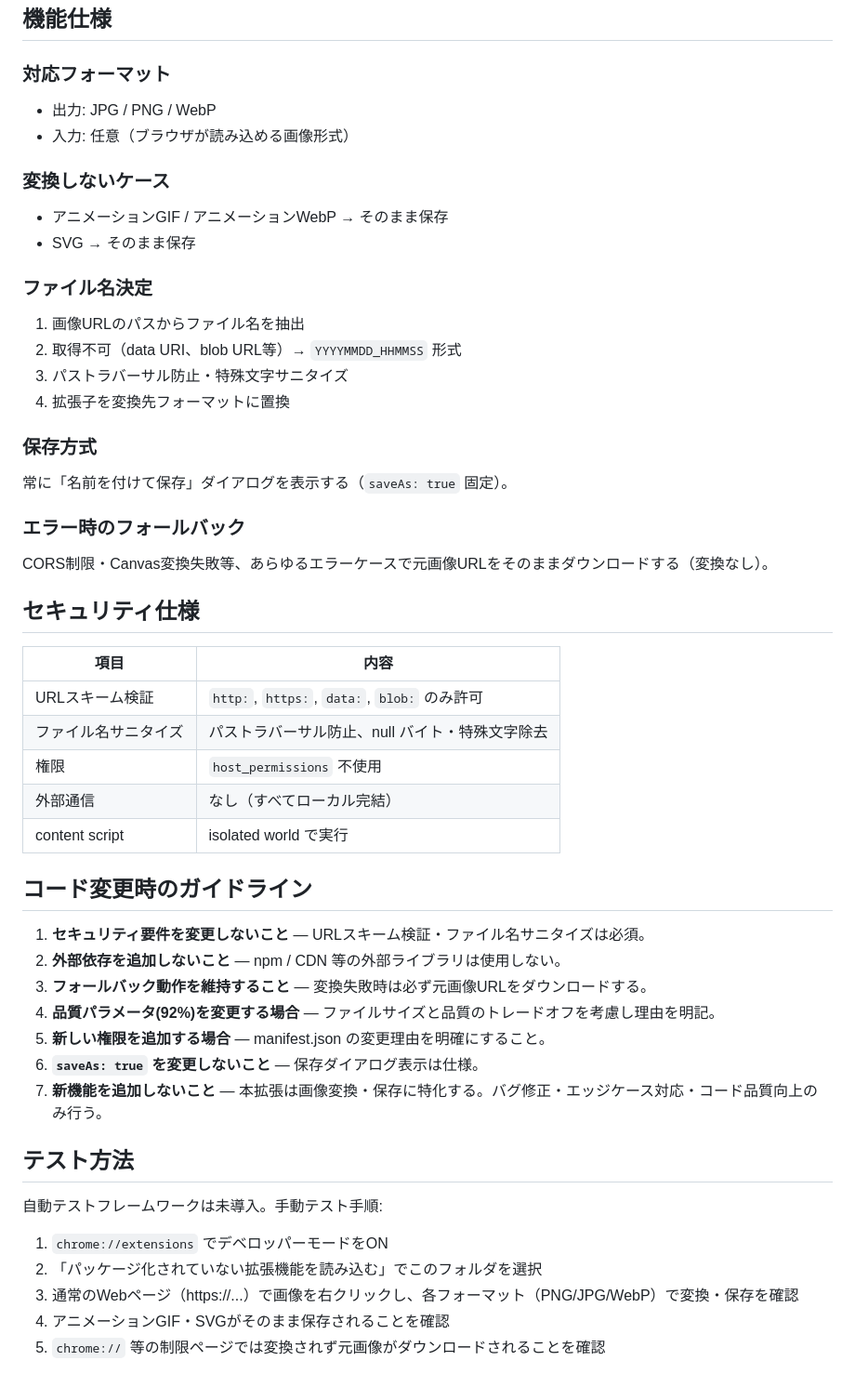
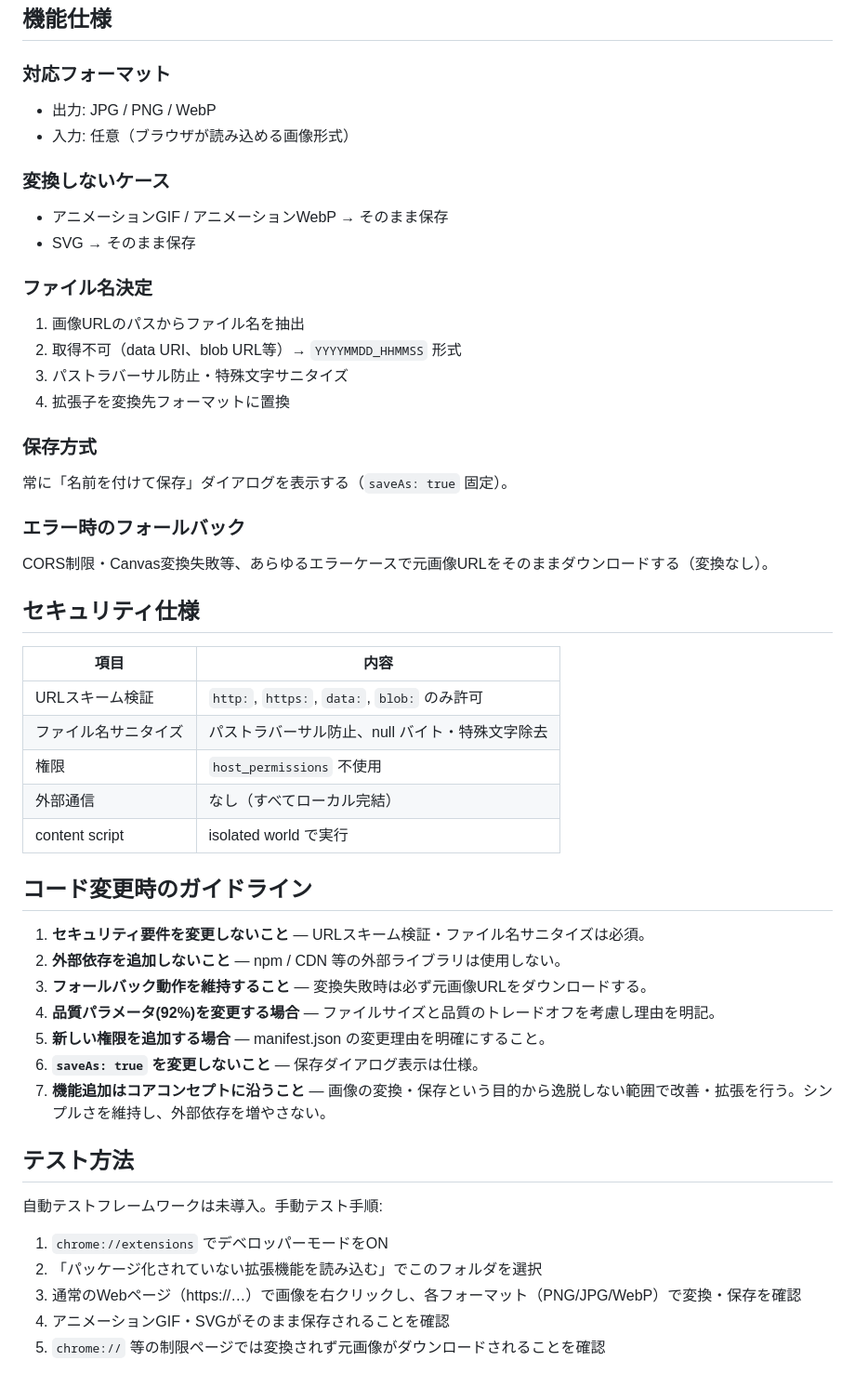
Before and after one commit to takumi0213/kantan-image-converter, a Markdown page: AGENTS.md, the part around one of its changes. Shown at 93% size. Drawn GitHub-style.

Commit message:
AGENTS.md を更新

```diff
--- a/AGENTS.md
+++ b/AGENTS.md
@@ -46,51 +50,56 @@ kantan-image-converter/
 ## 機能仕様
 
 ### 対応フォーマット
+
 - 出力: JPG / PNG / WebP
 - 入力: 任意（ブラウザが読み込める画像形式）
 
 ### 変換しないケース
+
 - アニメーションGIF / アニメーションWebP → そのまま保存
 - SVG → そのまま保存
 
 ### ファイル名決定
+
 1. 画像URLのパスからファイル名を抽出
-2. 取得不可（data URI、blob URL等）→ `YYYYMMDD_HHMMSS` 形式
-3. パストラバーサル防止・特殊文字サニタイズ
-4. 拡張子を変換先フォーマットに置換
+1. 取得不可（data URI、blob URL等）→ `YYYYMMDD_HHMMSS` 形式
+1. パストラバーサル防止・特殊文字サニタイズ
+1. 拡張子を変換先フォーマットに置換
 
 ### 保存方式
+
 常に「名前を付けて保存」ダイアログを表示する（`saveAs: true` 固定）。
 
 ### エラー時のフォールバック
+
 CORS制限・Canvas変換失敗等、あらゆるエラーケースで元画像URLをそのままダウンロードする（変換なし）。
 
 ## セキュリティ仕様
 
-| 項目 | 内容 |
-| --- | --- |
-| URLスキーム検証 | `http:`, `https:`, `data:`, `blob:` のみ許可 |
-| ファイル名サニタイズ | パストラバーサル防止、null バイト・特殊文字除去 |
-| 権限 | `host_permissions` 不使用 |
-| 外部通信 | なし（すべてローカル完結） |
-| content script | isolated world で実行 |
+|項目            |内容                                      |
+|--------------|----------------------------------------|
+|URLスキーム検証     |`http:`, `https:`, `data:`, `blob:` のみ許可|
+|ファイル名サニタイズ    |パストラバーサル防止、null バイト・特殊文字除去              |
+|権限            |`host_permissions` 不使用                  |
+|外部通信          |なし（すべてローカル完結）                           |
+|content script|isolated world で実行                      |
 
 ## コード変更時のガイドライン
 
 1. **セキュリティ要件を変更しないこと** — URLスキーム検証・ファイル名サニタイズは必須。
-2. **外部依存を追加しないこと** — npm / CDN 等の外部ライブラリは使用しない。
-3. **フォールバック動作を維持すること** — 変換失敗時は必ず元画像URLをダウンロードする。
-4. **品質パラメータ(92%)を変更する場合** — ファイルサイズと品質のトレードオフを考慮し理由を明記。
-5. **新しい権限を追加する場合** — manifest.json の変更理由を明確にすること。
-6. **`saveAs: true` を変更しないこと** — 保存ダイアログ表示は仕様。
-7. **新機能を追加しないこと** — 本拡張は画像変換・保存に特化する。バグ修正・エッジケース対応・コード品質向上のみ行う。
+1. **外部依存を追加しないこと** — npm / CDN 等の外部ライブラリは使用しない。
+1. **フォールバック動作を維持すること** — 変換失敗時は必ず元画像URLをダウンロードする。
+1. **品質パラメータ(92%)を変更する場合** — ファイルサイズと品質のトレードオフを考慮し理由を明記。
+1. **新しい権限を追加する場合** — manifest.json の変更理由を明確にすること。
+1. **`saveAs: true` を変更しないこと** — 保存ダイアログ表示は仕様。
+1. **機能追加はコアコンセプトに沿うこと** — 画像の変換・保存という目的から逸脱しない範囲で改善・拡張を行う。シンプルさを維持し、外部依存を増やさない。
 
 ## テスト方法
 
 自動テストフレームワークは未導入。手動テスト手順:
 
 1. `chrome://extensions` でデベロッパーモードをON
-2. 「パッケージ化されていない拡張機能を読み込む」でこのフォルダを選択
-3. 通常のWebページ（https://...）で画像を右クリックし、各フォーマット（PNG/JPG/WebP）で変換・保存を確認
-4. アニメーションGIF・SVGがそのまま保存されることを確認
-5. `chrome://` 等の制限ページでは変換されず元画像がダウンロードされることを確認
+1. 「パッケージ化されていない拡張機能を読み込む」でこのフォルダを選択
+1. 通常のWebページ（https://…）で画像を右クリックし、各フォーマット（PNG/JPG/WebP）で変換・保存を確認
+1. アニメーションGIF・SVGがそのまま保存されることを確認
+1. `chrome://` 等の制限ページでは変換されず元画像がダウンロードされることを確認
```
Also changed, not shown: other parts of AGENTS.md (+5 -1 lines).
